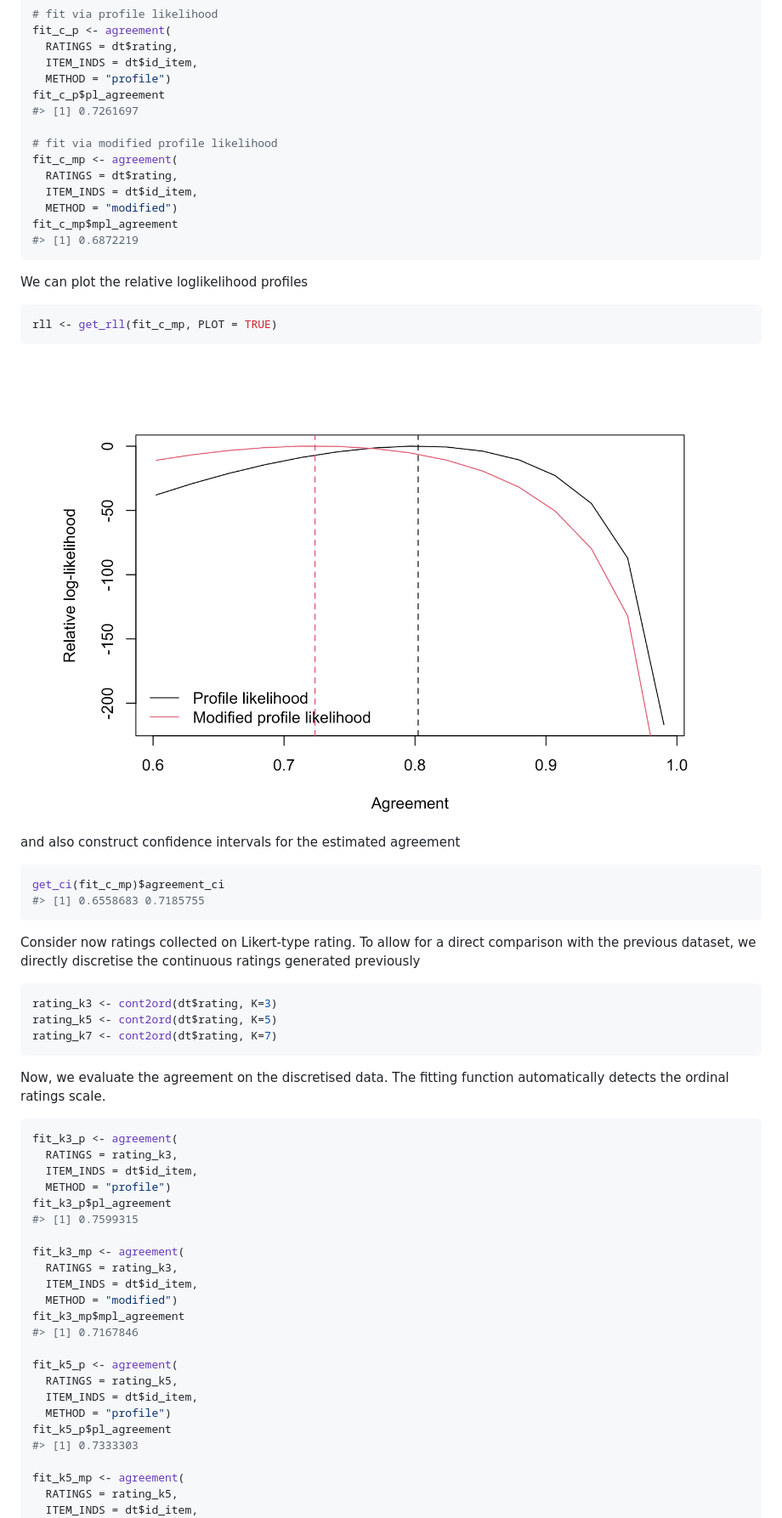
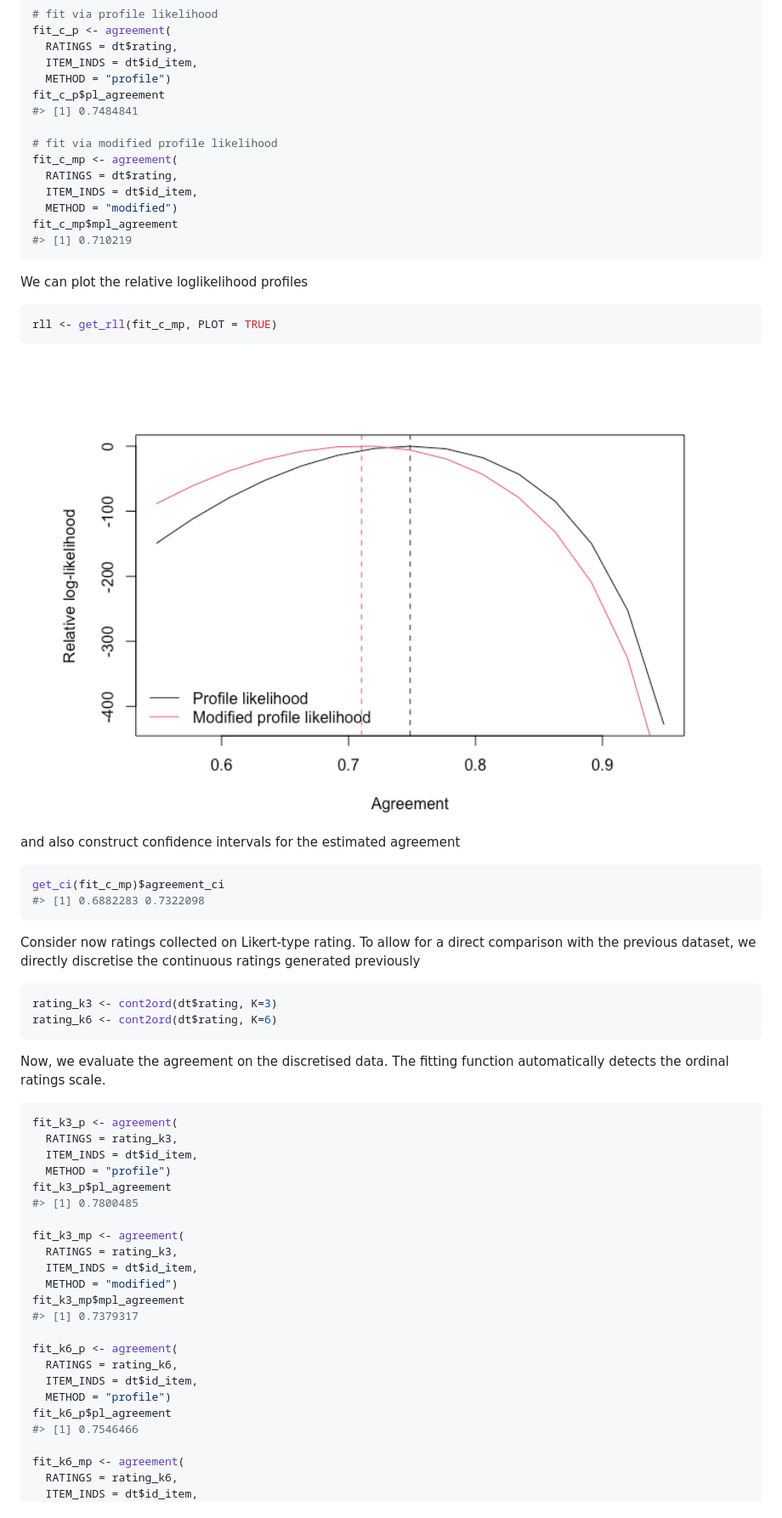
Before and after one commit to giuseppealfonzetti/AgreementPhi, a Markdown page: README.md, the part around the change printed below. Shown: that part at 85% size. Rendered like a GitHub page; pictures changed too: man/figures/README-unnamed-chunk-2-1.png.

````diff
--- a/README.md
+++ b/README.md
@@ -65,7 +65,7 @@ fit_c_p <- agreement(
   ITEM_INDS = dt$id_item,
   METHOD = "profile")
 fit_c_p$pl_agreement
-#> [1] 0.7261697
+#> [1] 0.7484841
 
 # fit via modified profile likelihood
 fit_c_mp <- agreement(
@@ -73,7 +73,7 @@ fit_c_mp <- agreement(
   ITEM_INDS = dt$id_item,
   METHOD = "modified")
 fit_c_mp$mpl_agreement
-#> [1] 0.6872219
+#> [1] 0.710219
 ```
 
 We can plot the relative loglikelihood profiles
@@ -88,7 +88,7 @@ and also construct confidence intervals for the estimated agreement
 
 ``` r
 get_ci(fit_c_mp)$agreement_ci
-#> [1] 0.6558683 0.7185755
+#> [1] 0.6882283 0.7322098
 ```
 
 Consider now ratings collected on Likert-type rating. To allow for a
@@ -97,8 +97,7 @@ continuous ratings generated previously
 
 ``` r
 rating_k3 <- cont2ord(dt$rating, K=3)
-rating_k5 <- cont2ord(dt$rating, K=5)
-rating_k7 <- cont2ord(dt$rating, K=7)
+rating_k6 <- cont2ord(dt$rating, K=6)
 ```
 
 Now, we evaluate the agreement on the discretised data. The fitting
@@ -110,23 +109,23 @@ fit_k3_p <- agreement(
   ITEM_INDS = dt$id_item,
   METHOD = "profile")
 fit_k3_p$pl_agreement
-#> [1] 0.7599315
+#> [1] 0.7800485
 
 fit_k3_mp <- agreement(
   RATINGS = rating_k3,
   ITEM_INDS = dt$id_item,
   METHOD = "modified")
 fit_k3_mp$mpl_agreement
-#> [1] 0.7167846
+#> [1] 0.7379317
 
-fit_k5_p <- agreement(
-  RATINGS = rating_k5,
+fit_k6_p <- agreement(
+  RATINGS = rating_k6,
   ITEM_INDS = dt$id_item,
   METHOD = "profile")
-fit_k5_p$pl_agreement
-#> [1] 0.7333303
+fit_k6_p$pl_agreement
+#> [1] 0.7546466
 
-fit_k5_mp <- agreement(
-  RATINGS = rating_k5,
+fit_k6_mp <- agreement(
+  RATINGS = rating_k6,
   ITEM_INDS = dt$id_item,
   METHOD = "modified")
````
Also changed, not shown: other parts of README.md (+7 -21 lines), man/figures/README-unnamed-chunk-4-1.png, 2 other files.
